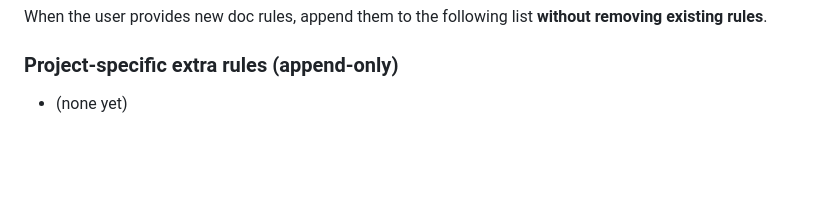
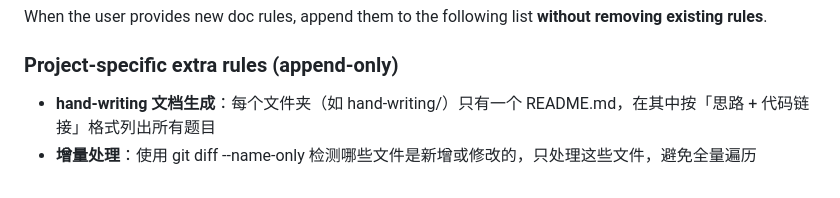
Before and after one commit to xiaoshuai1024/cursor-skills, a Markdown page: code-doc-maker/SKILL.md, the part around the change. Rendered like a GitHub page; blank space fills up the shorter version.

Commit message:
docs(code-doc-maker): update logic

```diff
--- a/code-doc-maker/SKILL.md
+++ b/code-doc-maker/SKILL.md
@@ -85,4 +85,5 @@ When the user provides new doc rules, append them to the following list **withou
 
 ### Project-specific extra rules (append-only)
 
-- (none yet)
+- **hand-writing 文档生成**：每个文件夹（如 hand-writing/）只有一个 README.md，在其中按「思路 + 代码链接」格式列出所有题目
+- **增量处理**：使用 git diff --name-only 检测哪些文件是新增或修改的，只处理这些文件，避免全量遍历
```
